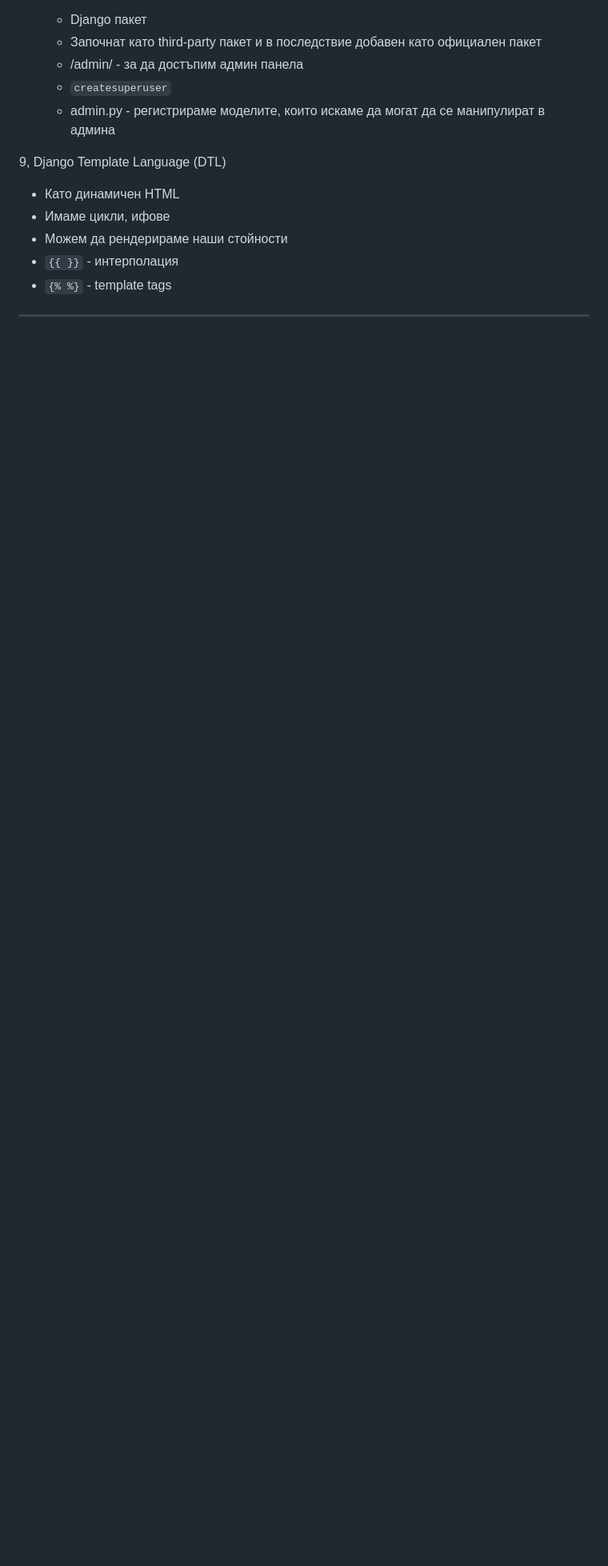
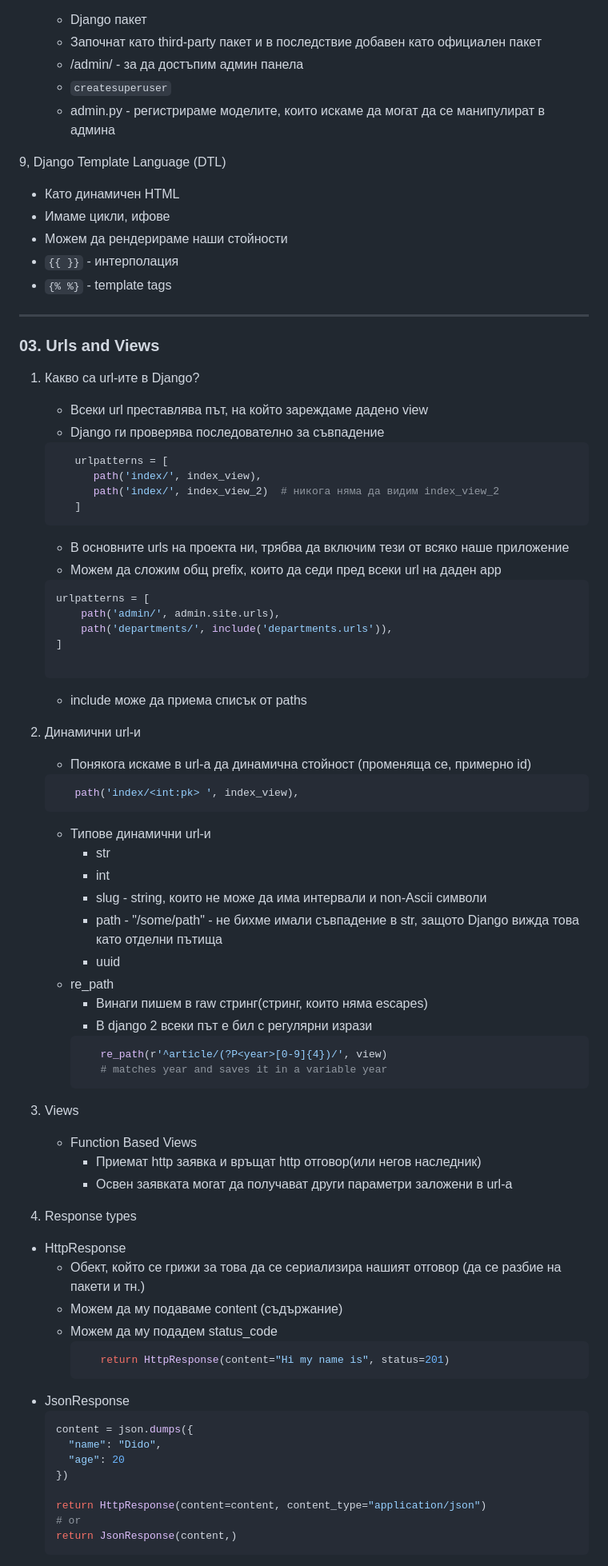
Before and after one commit to DiyanKalaydzhiev23/Django-Basics, a Markdown page: README.md, the part around the change printed below. Shown: that part at 80% size. Drawn GitHub-style; blank space fills up the shorter version.

````diff
--- a/README.md
+++ b/README.md
@@ -210,3 +210,75 @@
 
 
 ---
+
+
+### 03. Urls and Views
+
+1. Какво са url-ите в Django?
+   - Всеки url преставлява път, на който зареждаме дадено view
+   - Django ги проверява последователно за съвпадение
+
+   ```python
+      urlpatterns = [
+         path('index/', index_view),
+         path('index/', index_view_2)  # никога няма да видим index_view_2
+      ]
+   ```
+
+   - В основните urls на проекта ни, трябва да включим тези от всяко наше приложение
+   - Можем да сложим общ prefix, които да седи пред всеки url на даден app
+
+   ```python
+   urlpatterns = [
+       path('admin/', admin.site.urls),
+       path('departments/', include('departments.urls')),
+   ]
+
+   ```
+
+   - include може да приема списък от paths
+
+2. Динамични url-и
+   - Понякога искаме в url-a да динамична стойност (променяща се, примерно id)
+   ```python
+      path('index/<int:pk> ', index_view),
+   ```
+   - Типове динамични url-и
+     - str
+     - int
+     - slug - string, които не може да има интервали и non-Ascii символи
+     - path - "/some/path" - не бихме имали съвпадение в str, защото Django вижда това като отделни пътища
+     - uuid
+    - re_path
+      - Винаги пишем в raw стринг(стринг, които няма escapes)
+      - В django 2 всеки път е бил с регулярни изрази
+      ```python
+         re_path(r'^article/(?P<year>[0-9]{4})/', view)
+         # matches year and saves it in a variable year
+      ```
+
+3. Views
+   - Function Based Views
+     - Приемат http заявка и връщат http отговор(или негов наследник)
+     - Освен заявката могат да получават други параметри заложени в url-a
+
+4. Response types
+  - HttpResponse
+    - Обект, който се грижи за това да се сериализира нашият отговор (да се разбие на пакети и тн.)
+    - Можем да му подаваме content (съдържание)
+    - Можем да му подадем status_code
+      ```python
+         return HttpResponse(content="Hi my name is", status=201)
+      ```
+  - JsonResponse
+    ```python
+    content = json.dumps({
+      "name": "Dido",
+      "age": 20
+    })
+
+    return HttpResponse(content=content, content_type="application/json")
+    # or
+    return JsonResponse(content,)
+    ```
+
````
Also changed, not shown: other parts of README.md (+41 -2 lines).
